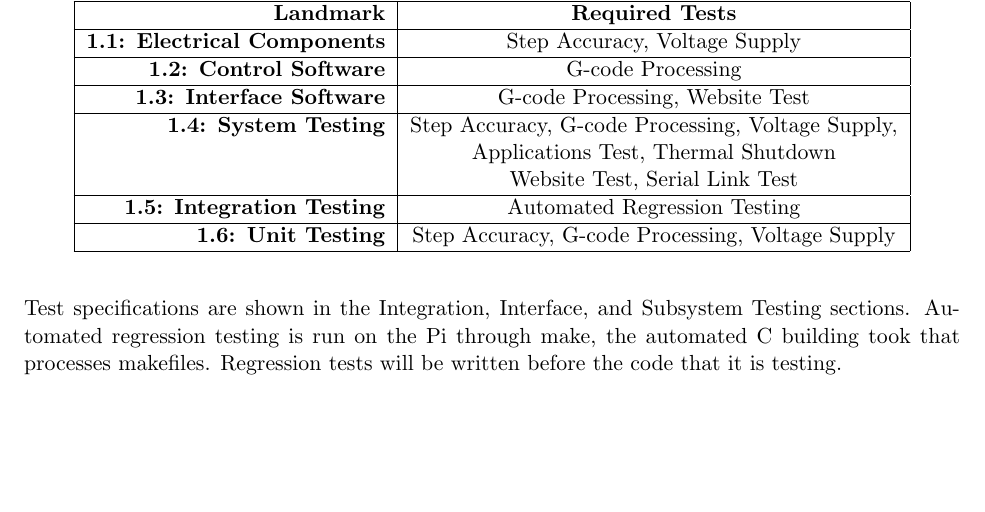
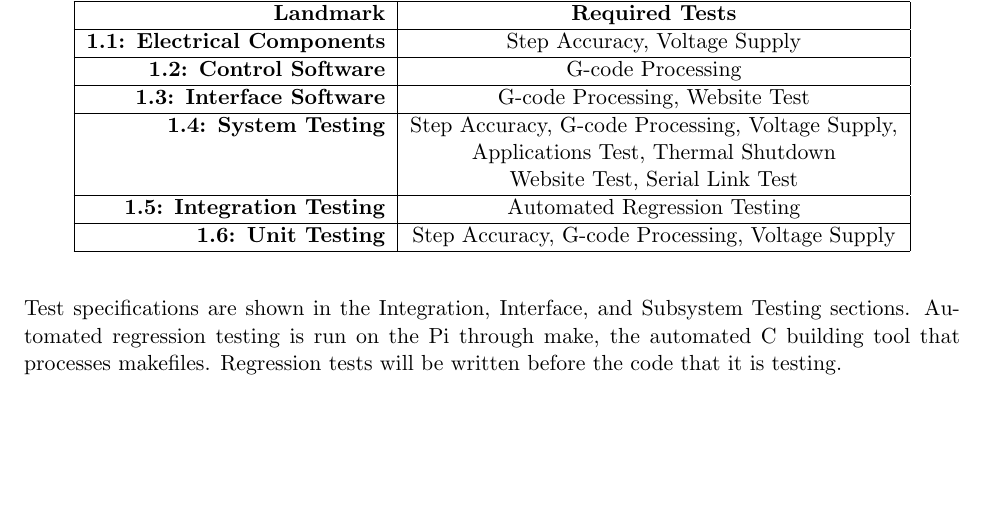
Before and after one commit to emilton/project-reports, a LaTeX thesis (project-proposal/main.tex, which reads project-proposal/testing-plan.tex): part of page 30 of 40, cut so that both start at the same text. Compiled offline with pdfLaTeX.

Commit message:
Changed took to tool

```diff
--- a/project-proposal/testing-plan.tex
+++ b/project-proposal/testing-plan.tex
@@ -51,7 +51,7 @@ Table ~\ref{table:testvsland} shows the tests required to be completed for each
 	\end{tabular}
 \end{table}
 Test specifications are shown in the Integration, Interface, and Subsystem Testing sections.
-Automated regression testing is run on the \gls{pi} through make, the automated C building took that processes makefiles.
+Automated regression testing is run on the \gls{pi} through make, the automated C building tool that processes makefiles.
 Regression tests will be written before the code that it is testing.
 
 \subsection{Integration Testing}
```
